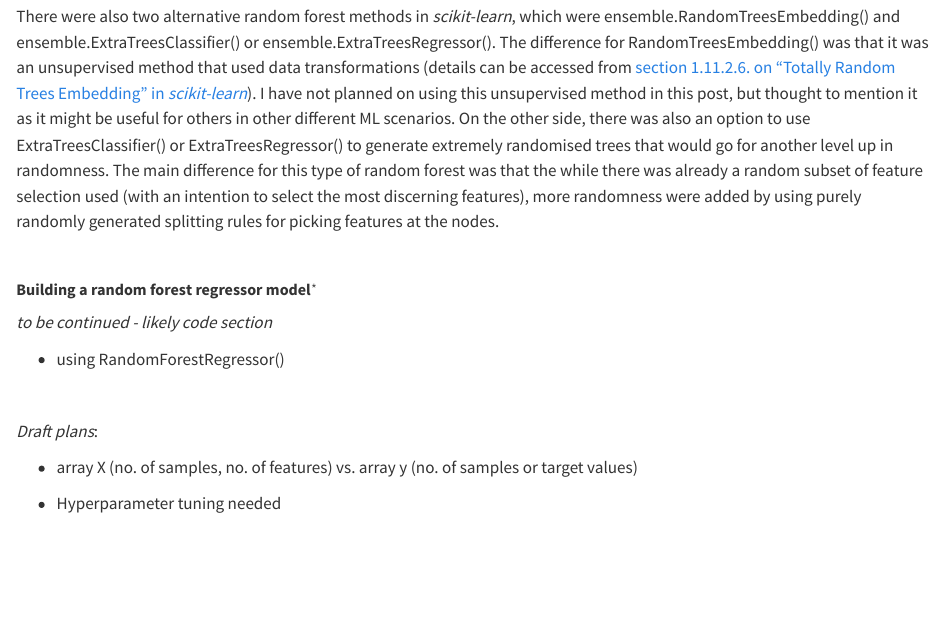
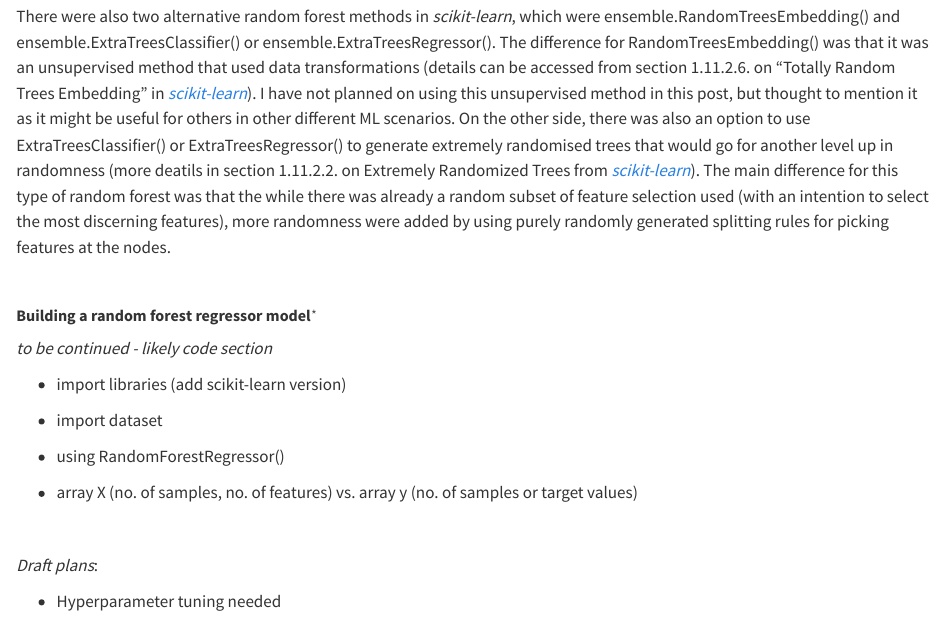
Before and after one commit to jhylin/ML2-2_random_forest, a Quarto document (1_model_build.qmd): the page in a window 1100 px wide, from 870 px down. Rendered offline with R 4.5, knitr and Pandoc in place of Quarto, with nearby package versions.

Commit message:
Draft updated

```diff
--- a/1_model_build.qmd
+++ b/1_model_build.qmd
@@ -30,7 +30,7 @@ The "random" part of the random forest was introduced in two ways. The first one
 
 *Scikit-learn* had two main types of random forest methods - [ensemble.RandomForestClassifier()](https://scikit-learn.org/stable/modules/generated/sklearn.ensemble.RandomForestClassifier.html#sklearn.ensemble.RandomForestClassifier) and [ensemble.RandomForestRegressor()](https://scikit-learn.org/stable/modules/generated/sklearn.ensemble.RandomForestRegressor.html#sklearn.ensemble.RandomForestRegressor). When to use which method would depend on the target values. The easiest thing to do was to decide whether the target variables had class labels (binary types or non-continuous variables e.g. yes or no) or continuous variables, which in this case, if I were to continue using the same dataset from last series of blog posts, it would be a continuous variable or feature, pKi, the inhibition constant.
 
-There were also two alternative random forest methods in *scikit-learn*, which were ensemble.RandomTreesEmbedding() and ensemble.ExtraTreesClassifier() or ensemble.ExtraTreesRegressor(). The difference for RandomTreesEmbedding() was that it was an unsupervised method that used data transformations (details can be accessed from [section 1.11.2.6. on "Totally Random Trees Embedding" in *scikit-learn*](https://scikit-learn.org/stable/modules/ensemble.html#random-forests-and-other-randomized-tree-ensembles)). I have not planned on using this unsupervised method in this post, but thought to mention it as it might be useful for others in other different ML scenarios. On the other side, there was also an option to use ExtraTreesClassifier() or ExtraTreesRegressor() to generate extremely randomised trees that would go for another level up in randomness. The main difference for this type of random forest was that the while there was already a random subset of feature selection used (with an intention to select the most discerning features), more randomness were added by using purely randomly generated splitting rules for picking features at the nodes.
+There were also two alternative random forest methods in *scikit-learn*, which were ensemble.RandomTreesEmbedding() and ensemble.ExtraTreesClassifier() or ensemble.ExtraTreesRegressor(). The difference for RandomTreesEmbedding() was that it was an unsupervised method that used data transformations (details can be accessed from section 1.11.2.6. on "Totally Random Trees Embedding" in [*scikit-learn*](https://scikit-learn.org/stable/modules/ensemble.html#random-forests-and-other-randomized-tree-ensembles)). I have not planned on using this unsupervised method in this post, but thought to mention it as it might be useful for others in other different ML scenarios. On the other side, there was also an option to use ExtraTreesClassifier() or ExtraTreesRegressor() to generate extremely randomised trees that would go for another level up in randomness (more deatils in section 1.11.2.2. on Extremely Randomized Trees from [*scikit-learn*](https://scikit-learn.org/stable/modules/ensemble.html#random-forests-and-other-randomized-tree-ensembles)). The main difference for this type of random forest was that the while there was already a random subset of feature selection used (with an intention to select the most discerning features), more randomness were added by using purely randomly generated splitting rules for picking features at the nodes.
 
 <br>
 
@@ -38,14 +38,17 @@ There were also two alternative random forest methods in *scikit-learn*, which w
 
 *to be continued - likely code section*
 
+- import libraries (add scikit-learn version)
+
+- import dataset
+
 - using RandomForestRegressor()
 
+- array X (no. of samples, no. of features) vs. array y (no. of samples or target values)
 
 <br>
 
 *Draft plans*:
-
-- array X (no. of samples, no. of features) vs. array y (no. of samples or target values)
 
 - Hyperparameter tuning needed
 
```
Also changed, not shown: 1_model_build.qmd (4 more changed lines).
